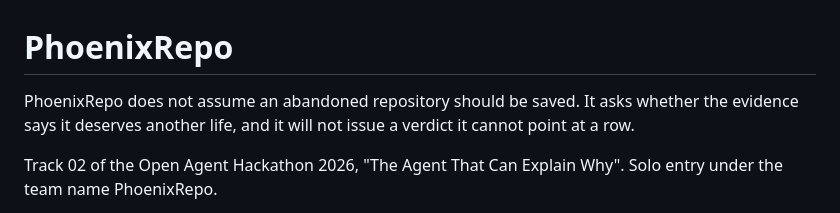
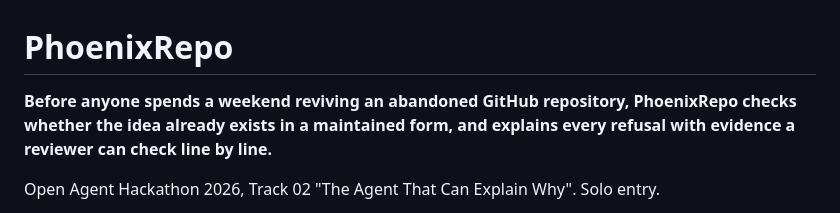
Before and after one commit to Fu93/phoenixrepo, a Markdown page: README.md, the part around one of its changes. Drawn GitHub-style.

```diff
--- a/README.md
+++ b/README.md
@@ -1,6 +1,6 @@
 # PhoenixRepo
 
-PhoenixRepo does not assume an abandoned repository should be saved. It asks whether the evidence says it deserves another life, and it will not issue a verdict it cannot point at a row.
+**Before anyone spends a weekend reviving an abandoned GitHub repository, PhoenixRepo checks whether the idea already exists in a maintained form, and explains every refusal with evidence a reviewer can check line by line.**
 
-Track 02 of the Open Agent Hackathon 2026, "The Agent That Can Explain Why". Solo entry under the team name PhoenixRepo.
+Open Agent Hackathon 2026, Track 02 "The Agent That Can Explain Why". Solo entry.
 
```
Also changed, not shown: other parts of README.md (+53 -1 lines).
